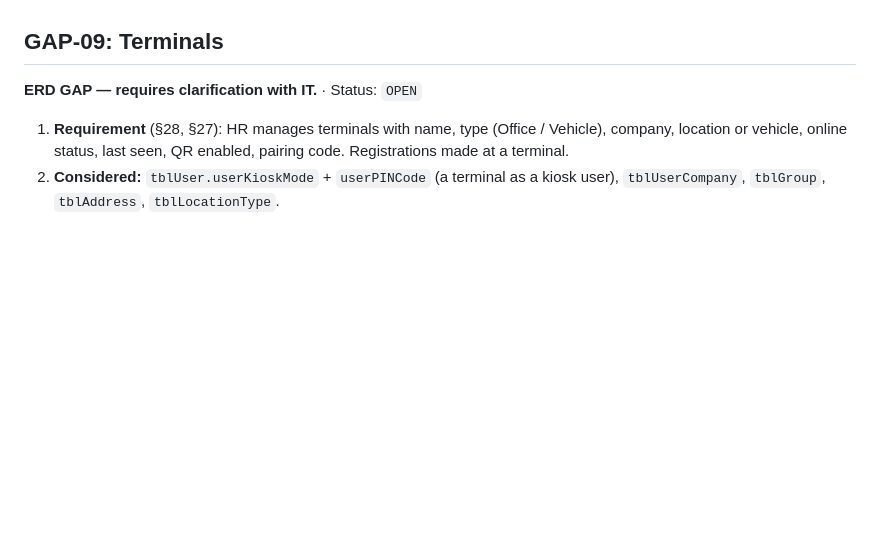
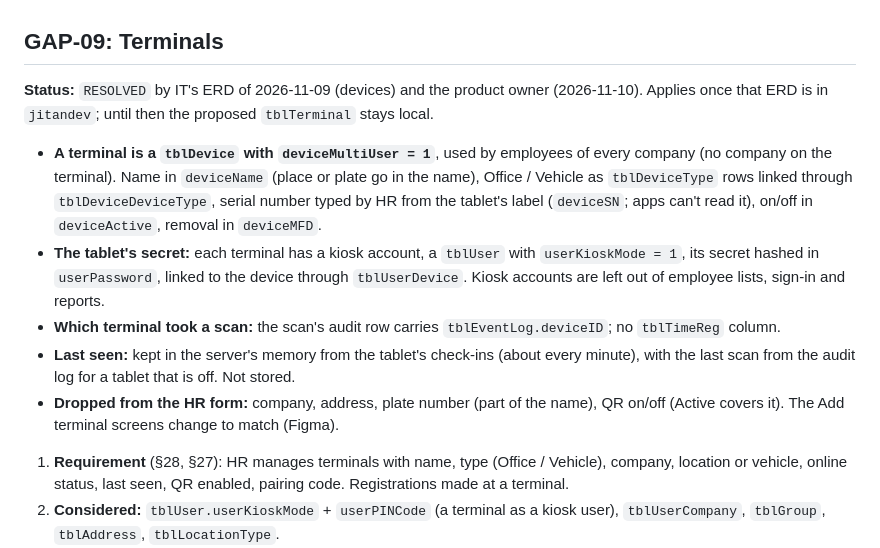
Before and after one commit to Axon-Jitan/jitan, a Markdown page: docs/database/ERD_GAPS.md, the part around the change. Rendered like a GitHub page; blank space fills up the shorter version.

Commit message:
docs(gaps): a terminal is a shared tblDevice with a kiosk account
IT's ERD of 2026-11-09 adds devices. A terminal is a multi-user device
for every company; its secret is a kiosk user's hashed password, the
scanning terminal is on the scan's audit row, and last seen stays in
memory.

```diff
--- a/docs/database/ERD_GAPS.md
+++ b/docs/database/ERD_GAPS.md
@@ -262,7 +262,23 @@ scanning off there. Nothing to ask IT.
    the stream clears the exception by itself; anything else needs this gap answered.
 
 ## GAP-09: Terminals
-**ERD GAP — requires clarification with IT.** · Status: `OPEN`
+**Status:** `RESOLVED` by IT's ERD of 2026-11-09 (devices) and the product owner (2026-11-10).
+Applies once that ERD is in `jitandev`; until then the proposed `tblTerminal` stays local.
+
+- **A terminal is a `tblDevice` with `deviceMultiUser = 1`**, used by employees of every
+  company (no company on the terminal). Name in `deviceName` (place or plate go in the
+  name), Office / Vehicle as `tblDeviceType` rows linked through `tblDeviceDeviceType`,
+  serial number typed by HR from the tablet's label (`deviceSN`; apps can't read it),
+  on/off in `deviceActive`, removal in `deviceMFD`.
+- **The tablet's secret:** each terminal has a kiosk account, a `tblUser` with
+  `userKioskMode = 1`, its secret hashed in `userPassword`, linked to the device through
+  `tblUserDevice`. Kiosk accounts are left out of employee lists, sign-in and reports.
+- **Which terminal took a scan:** the scan's audit row carries `tblEventLog.deviceID`; no
+  `tblTimeReg` column.
+- **Last seen:** kept in the server's memory from the tablet's check-ins (about every
+  minute), with the last scan from the audit log for a tablet that is off. Not stored.
+- **Dropped from the HR form:** company, address, plate number (part of the name), QR
+  on/off (Active covers it). The Add terminal screens change to match (Figma).
 
 1. **Requirement** (§28, §27): HR manages terminals with name, type (Office / Vehicle),
    company, location or vehicle, online status, last seen, QR enabled, pairing code.
```
